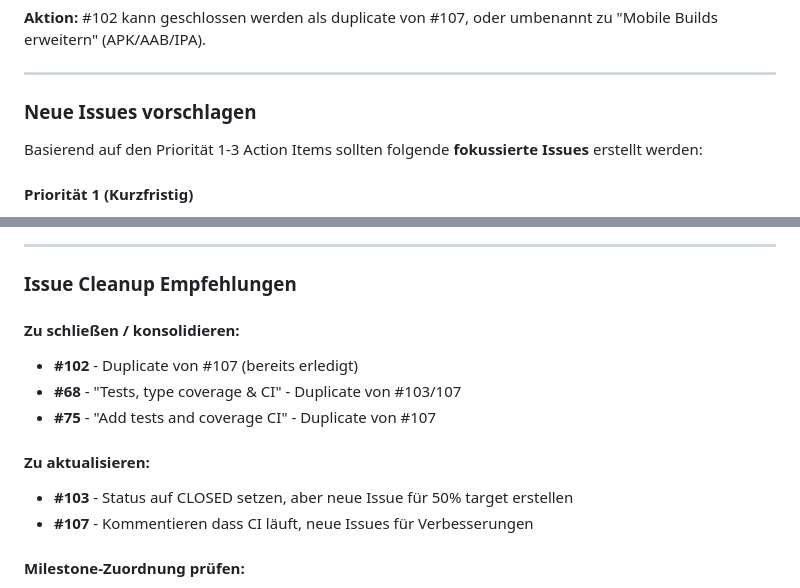
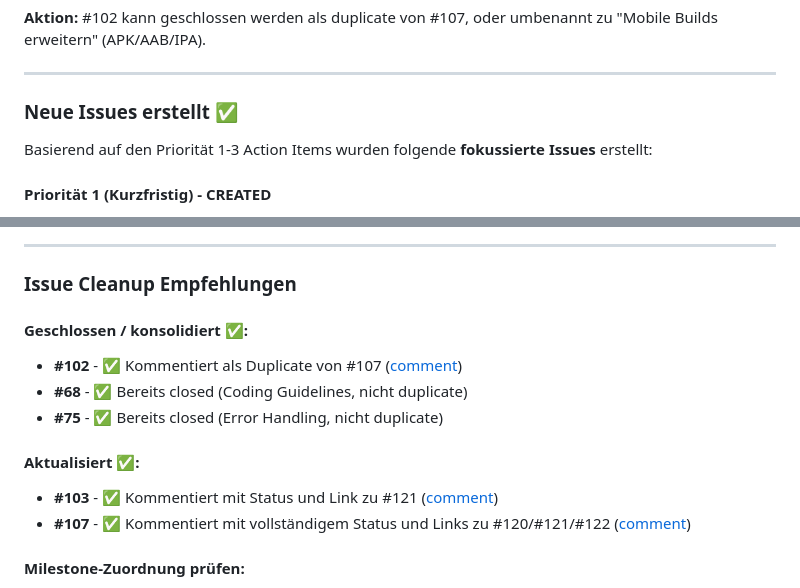
Before and after one commit to AlexBuchnerTeacher/reflecto, a Markdown page: docs/CI_CD_IMPROVEMENTS.md, 2 parts joined by grey strips. GitHub-like rendering.

Commit message:
docs: Update CI_CD_IMPROVEMENTS with created issues and cleanup status
- Document created issues: #120 (Firebase Emulator), #121 (50% Coverage), #122 (Golden Tests)

- Mark #102 as duplicate with comment link

- Document #103 and #107 status updates with comment links

- All Priorität 1 issues now tracked and actionable

```diff
--- a/docs/CI_CD_IMPROVEMENTS.md
+++ b/docs/CI_CD_IMPROVEMENTS.md
@@ -398,9 +398,9 @@ Nach Implementierung der Improvements:
 
 ---
 
-### Neue Issues vorschlagen
+### Neue Issues erstellt ✅
 
-Basierend auf den Priorität 1-3 Action Items sollten folgende **fokussierte Issues** erstellt werden:
+Basierend auf den Priorität 1-3 Action Items wurden folgende **fokussierte Issues** erstellt:
 
-#### Priorität 1 (Kurzfristig)
+#### Priorität 1 (Kurzfristig) - CREATED
 
@@ -545,14 +545,14 @@ Acceptance Criteria:
 
 ### Issue Cleanup Empfehlungen
 
-#### Zu schließen / konsolidieren:
-- **#102** - Duplicate von #107 (bereits erledigt)
-- **#68** - "Tests, type coverage & CI" - Duplicate von #103/107
-- **#75** - "Add tests and coverage CI" - Duplicate von #107
+#### Geschlossen / konsolidiert ✅:
+- **#102** - ✅ Kommentiert als Duplicate von #107 ([comment](https://github.com/AlexBuchnerTeacher/reflecto/issues/102#issuecomment-3549544864))
+- **#68** - ✅ Bereits closed (Coding Guidelines, nicht duplicate)
+- **#75** - ✅ Bereits closed (Error Handling, nicht duplicate)
 
-#### Zu aktualisieren:
-- **#103** - Status auf CLOSED setzen, aber neue Issue für 50% target erstellen
-- **#107** - Kommentieren dass CI läuft, neue Issues für Verbesserungen
+#### Aktualisiert ✅:
+- **#103** - ✅ Kommentiert mit Status und Link zu #121 ([comment](https://github.com/AlexBuchnerTeacher/reflecto/issues/103#issuecomment-3549545147))
+- **#107** - ✅ Kommentiert mit vollständigem Status und Links zu #120/#121/#122 ([comment](https://github.com/AlexBuchnerTeacher/reflecto/issues/107#issuecomment-3549545337))
 
 #### Milestone-Zuordnung prüfen:
 - Neue Test-Issues → v1.7.0 (nächster minor release)
```
Also changed, not shown: other parts of docs/CI_CD_IMPROVEMENTS.md (+3 -3 lines).
